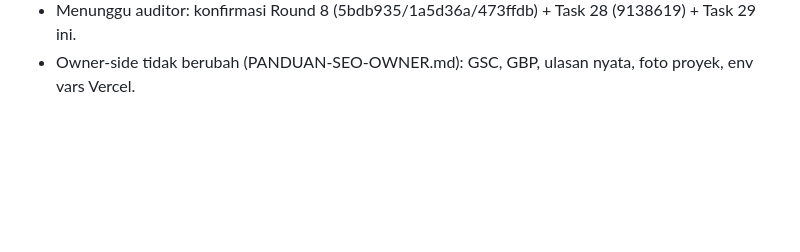
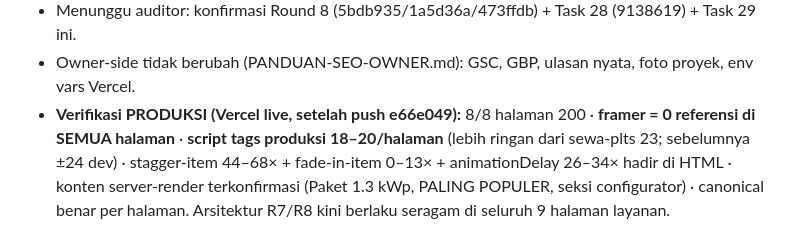
Before and after one commit to desvandi/jambisolarpanel, a Markdown page: worklog.md, the part around the change. GitHub-like rendering; blank space fills up the shorter version.

Commit message:
docs(worklog): record Task 29 production verification (8/8 pages 200, framer=0 all, script tags 18-20/page prod, animations+content server-rendered, canonical ok)

```diff
--- a/worklog.md
+++ b/worklog.md
@@ -278,3 +278,4 @@ Stage Summary:
 - Red line dijaga: bukan fitur SEO baru (ini CWV/arsitektur, kandidat #2 worklog R8); tidak ada perubahan klaim/angka; canonical tetap jambisolarpanel.vercel.app.
 - Menunggu auditor: konfirmasi Round 8 (5bdb935/1a5d36a/473ffdb) + Task 28 (9138619) + Task 29 ini.
 - Owner-side tidak berubah (PANDUAN-SEO-OWNER.md): GSC, GBP, ulasan nyata, foto proyek, env vars Vercel.
+- **Verifikasi PRODUKSI (Vercel live, setelah push e66e049):** 8/8 halaman 200 · **framer = 0 referensi di SEMUA halaman** · **script tags produksi 18–20/halaman** (lebih ringan dari sewa-plts 23; sebelumnya ±24 dev) · stagger-item 44–68× + fade-in-item 0–13× + animationDelay 26–34× hadir di HTML · konten server-render terkonfirmasi (Paket 1.3 kWp, PALING POPULER, seksi configurator) · canonical benar per halaman. Arsitektur R7/R8 kini berlaku seragam di seluruh 9 halaman layanan.
```
